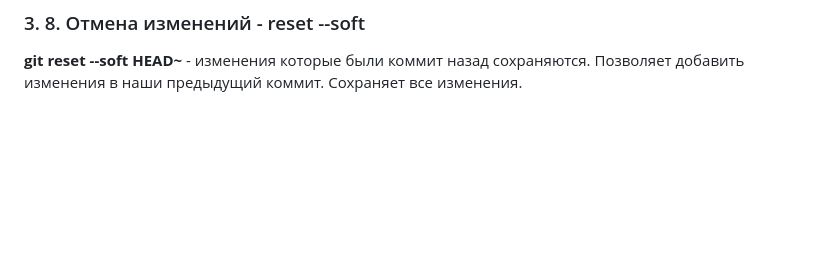
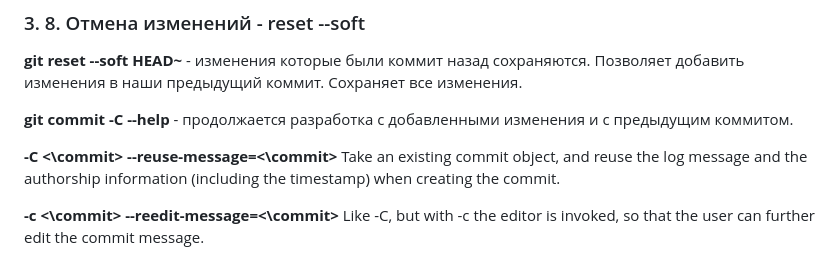
Before and after one commit to xreider/git-github, a Markdown page: README.md, the part around the change. Rendered like a GitHub page; blank space fills up the shorter version.

```diff
--- a/README.md
+++ b/README.md
@@ -234,3 +234,13 @@ newFunc();
 ### 3\. 8. Отмена изменений - reset --soft
 
 **git reset --soft HEAD~** - изменения которые были коммит назад сохраняются. Позволяет добавить изменения в наши предыдущий коммит. Сохраняет все изменения.
+
+**git commit -C --help** - продолжается разработка с добавленными изменения и с предыдущим коммитом.
+
+**-C <\commit>**
+**--reuse-message=<\commit>**
+Take an existing commit object, and reuse the log message and the authorship information (including the timestamp) when creating the commit.
+
+**-c <\commit>**
+**--reedit-message=<\commit>**
+Like -C, but with -c the editor is invoked, so that the user can further edit the commit message.
```
